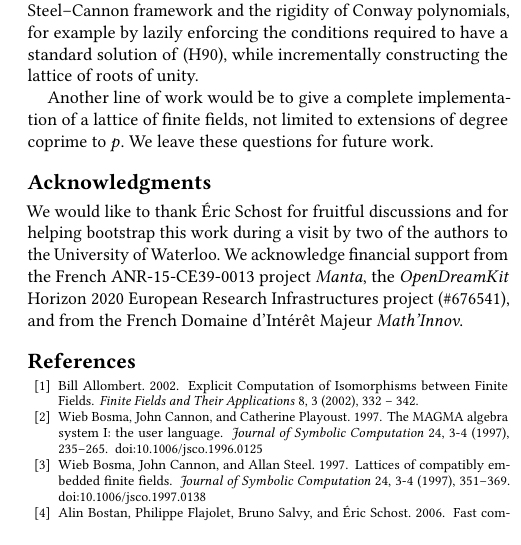
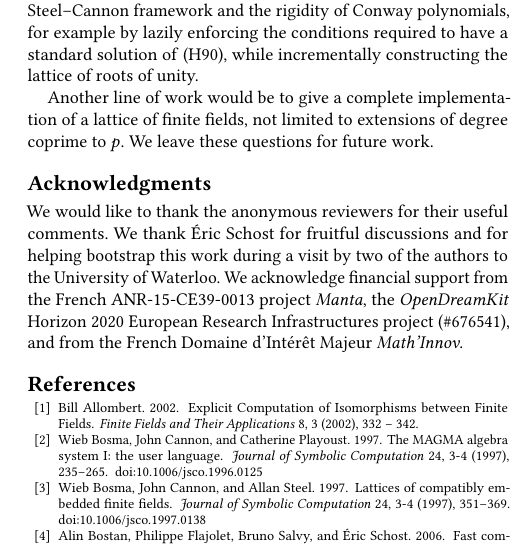
Before and after one commit to erou/gf-h90-lattice, a LaTeX paper (gf-h90.tex): part of one column of page 9 of 9, cut so that both start at the same text, the shorter picture padded with empty space. Compiled offline with pdfLaTeX.

Commit message:
Thanked reviewers

```diff
--- a/gf-h90.tex
+++ b/gf-h90.tex
@@ -1245,7 +1245,9 @@ We leave these questions for future work.
 
 
 \begin{acks}
-We would like to thank \'Eric Schost for fruitful discussions and for
+We would like to thank the anonymous reviewers for their useful
+comments. %
+We thank \'Eric Schost for fruitful discussions and for
 helping bootstrap this work during a visit by two of the authors to
 the University of Waterloo. %
 We acknowledge financial support from the French ANR-15-CE39-0013
```
